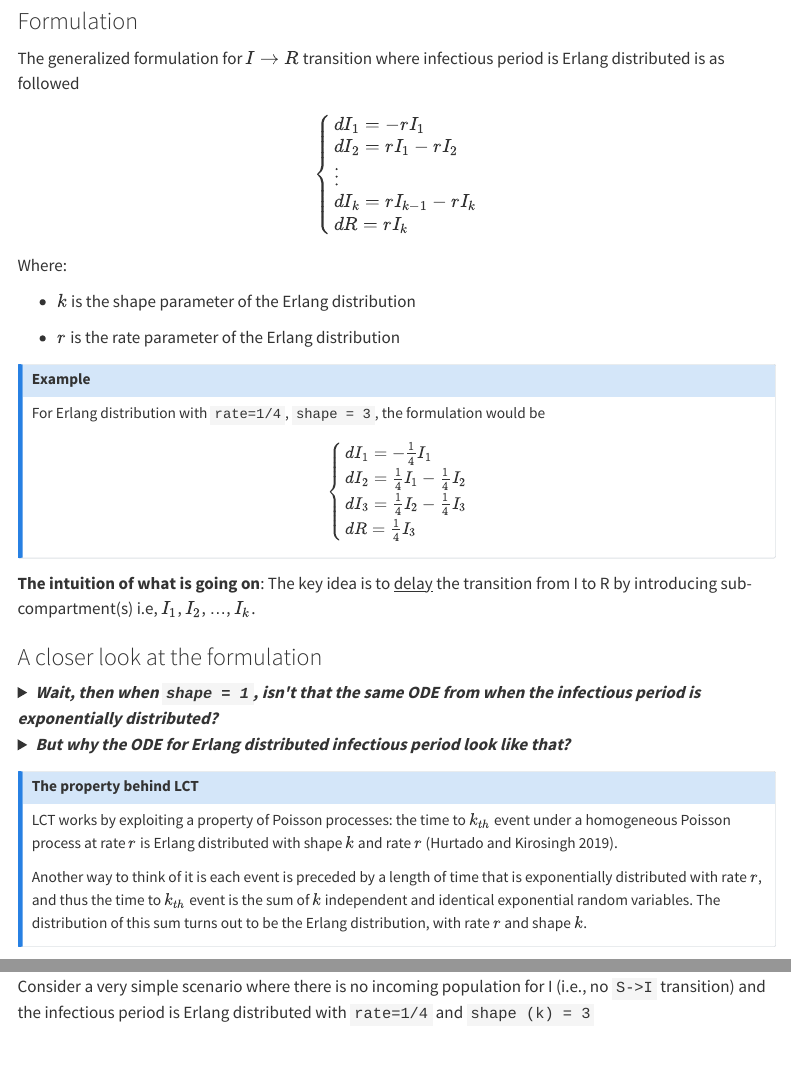
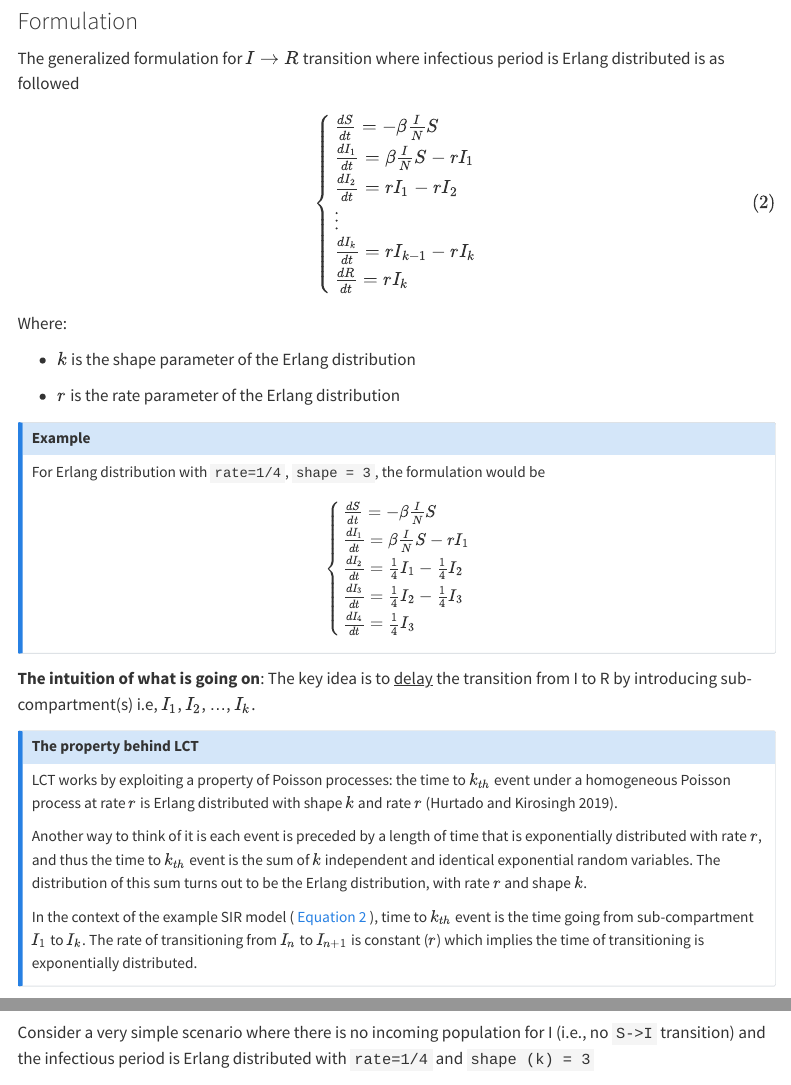
Before and after one commit to quingzz/quingzz.github.io, a Quarto document (blog/visualize_lct/lct_viz.qmd): the page in a window 1100 px wide, from 950 px down, and a second part further down, joined at a grey line. Rendered offline with R 4.5, knitr and Pandoc in place of Quarto, with nearby package versions; some code elsewhere in the file could not run offline; menus at the side of the page are left out; long lines of code are wrapped.

Commit message:
minor update

````diff
--- a/blog/visualize_lct/lct_viz.qmd
+++ b/blog/visualize_lct/lct_viz.qmd
@@ -60,13 +60,14 @@ The generalized formulation for $I \rightarrow R$ transition where infectious pe
 
 $$
 \begin{cases}
-dI_1 = - rI_1 \\
-dI_2 = rI_1 - rI_2 \\
+\frac{dS}{dt} = - \beta \frac{I}{N} S \\
+\frac{dI_1}{dt} = \beta \frac{I}{N} S - rI_1 \\
+\frac{dI_2}{dt} = rI_1 - rI_2 \\
 \vdots \\
-dI_k = rI_{k - 1} - rI_k \\
-dR = rI_k
+\frac{dI_k}{dt} = rI_{k - 1} - rI_k \\
+\frac{dR}{dt} = rI_k
 \end{cases}
-$$
+$$ {#eq-lct-generalized}
 
 Where:
 
@@ -81,40 +82,14 @@ For Erlang distribution with `rate=1/4`, `shape = 3`, the formulation would be
 
 $$
 \begin{cases}
-dI_1 = -\frac{1}{4}I_1 \\
-dI_2 = \frac{1}{4}I_1 -\frac{1}{4}I_2 \\
-dI_3 = \frac{1}{4}I_2 -\frac{1}{4}I_3 \\
-dR = \frac{1}{4}I_3
+\frac{dS}{dt} = - \beta \frac{I}{N} S \\
+\frac{dI_1}{dt} = \beta \frac{I}{N} S - rI_1 \\
+\frac{dI_2}{dt} = \frac{1}{4}I_1 -\frac{1}{4}I_2 \\
+\frac{dI_3}{dt} = \frac{1}{4}I_2 -\frac{1}{4}I_3 \\
+\frac{dI_4}{dt} = \frac{1}{4}I_3
 \end{cases}
 $$
 :::
 
 **The intuition of what is going on**: The key idea is to [delay]{.underline} the transition from I to R by introducing sub-compartment(s) i.e, $I_1$, $I_2$, ..., $I_k$.
 
-### A closer look at the formulation
-
-```{=html}
-<details>
-  <summary> <i><b>Wait, then when <code>shape = 1</code>, isn't that the same ODE from when the infectious period is exponentially distributed? </i></b> </summary>
-```
-Yes! if you plug `k = 1` in the formula for Erlang distribution, you will get the formula for exponential distribution.
-
-Recall that
-
-$$
-\text{Erlang}(rate=r , shape=k) = \frac{r^k x^{k-1} e^{-r x}}{(k-1)!}
-$$
-
-When `k=1`
-
-$$
-\text{Erlang}(rate=r , shape=1) = \frac{r x^{0} e^{-r x}}{(0)!} = r e^{-r x}
-$$
-
-</details>
-
-```{=html}
-<details>
-  <summary>
-  <i><b>But why the ODE for Erlang distributed infectious period look like that? </i></b>
-  </summary>
@@ -134,3 +103,4 @@ Another way to think of it is each event is preceded by a length of time that is
+In the context of the example SIR model ( @eq-lct-generalized ), time to $k_{th}$ event is the time going from sub-compartment $I_1$ to $I_k$. The rate of transitioning from $I_n$ to $I_{n+1}$ is constant ($r$) which implies the time of transitioning is exponentially distributed.
 :::
 
 ### Implementing LCT
````
Also changed, not shown: blog/visualize_lct/lct_viz.qmd (12 more changed lines).
